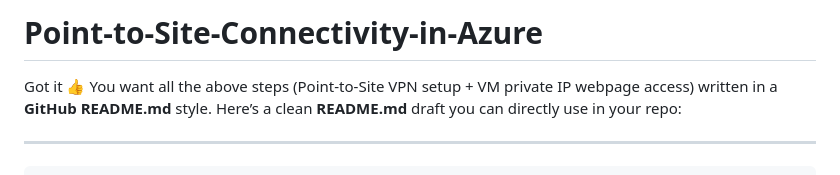
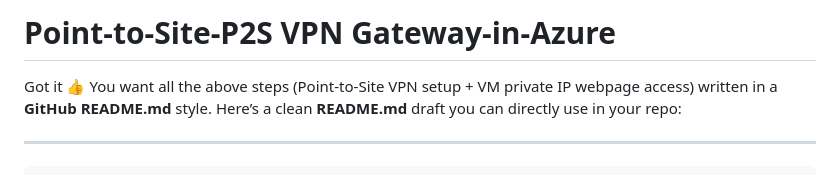
Before and after one commit to Prashantkumar477447/Point-to-Site-Connectivity-in-Azure, a Markdown page: README.md, the part around the change. GitHub-like rendering.

```diff
--- a/README.md
+++ b/README.md
@@ -1,4 +1,4 @@
-# Point-to-Site-Connectivity-in-Azure
+# Point-to-Site-P2S VPN Gateway-in-Azure
 Got it 👍 You want all the above steps (Point-to-Site VPN setup + VM private IP webpage access) written in a **GitHub README.md** style.
 Here’s a clean **README.md** draft you can directly use in your repo:
 
```
